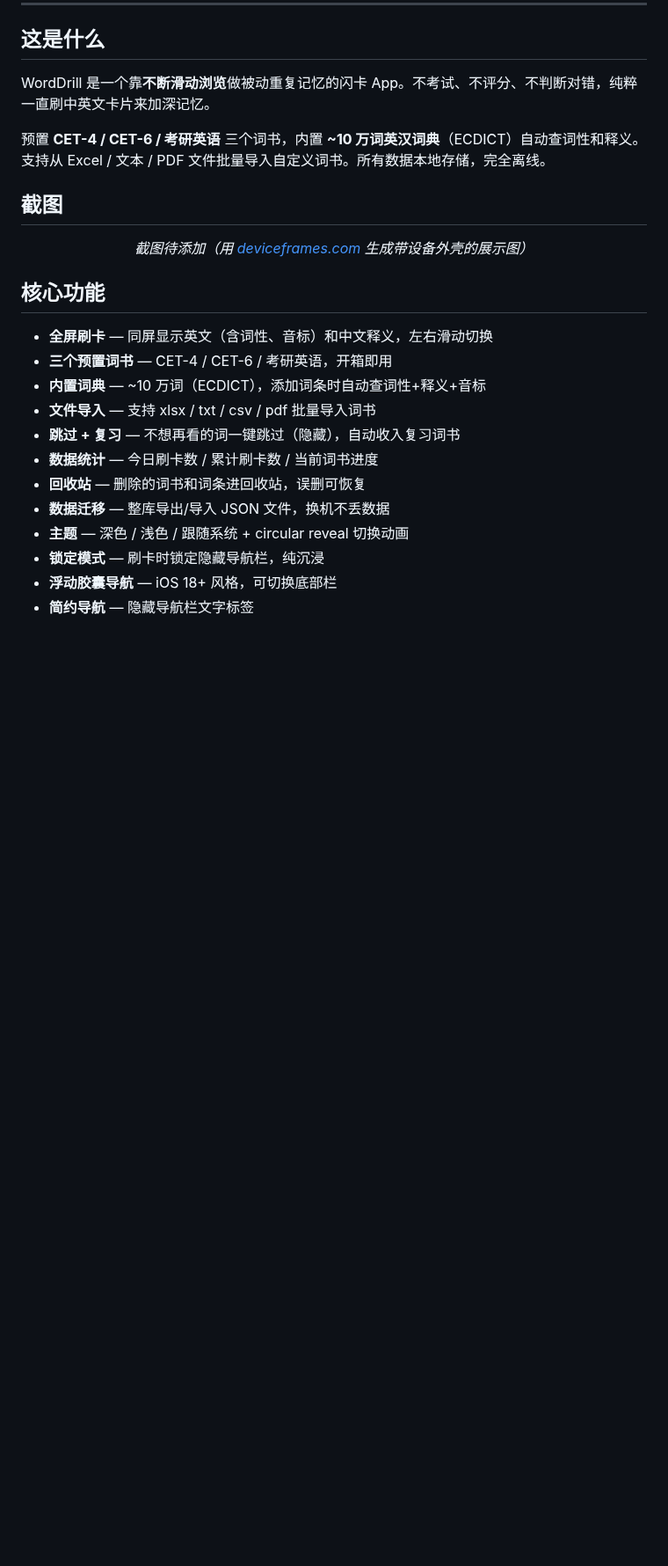
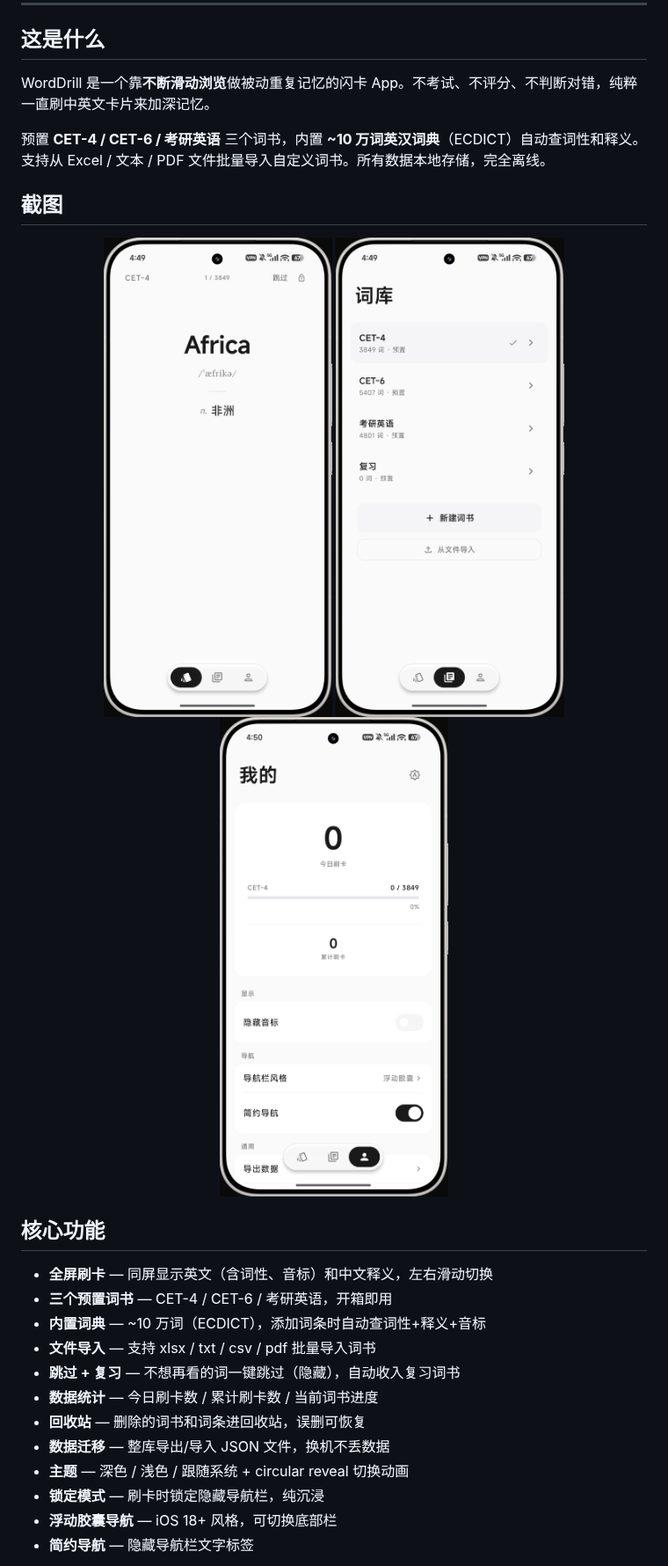
Before and after one commit to ChHsiching/word-drill, a Markdown page: README.md, the part around one of its changes. Shown at 88% size. Drawn GitHub-style; pictures changed too: docs/screenshot-1.png (added), docs/screenshot-2.png (added), docs/screenshot-3.png (added); blank space fills up the shorter version.

Commit message:
release: v0.2.0 准备
- README 截图（去白边 + device frame）
- icon 缩小到 0.7 scale + 居中修正
- 词书排序：复习词书排预置词书最后

```diff
--- a/README.md
+++ b/README.md
@@ -28,5 +28,7 @@ WordDrill 是一个靠**不断滑动浏览**做被动重复记忆的闪卡 App
 ## 截图
 
 <p align="center">
-  <em>截图待添加（用 <a href="https://deviceframes.com">deviceframes.com</a> 生成带设备外壳的展示图）</em>
+  <img src="docs/screenshot-1.png" width="260" alt="刷卡页" />
+  <img src="docs/screenshot-2.png" width="260" alt="词库页" />
+  <img src="docs/screenshot-3.png" width="260" alt="我的页" />
 </p>
```
Also changed, not shown: other parts of README.md (+0 -8 lines), 2 other files.
